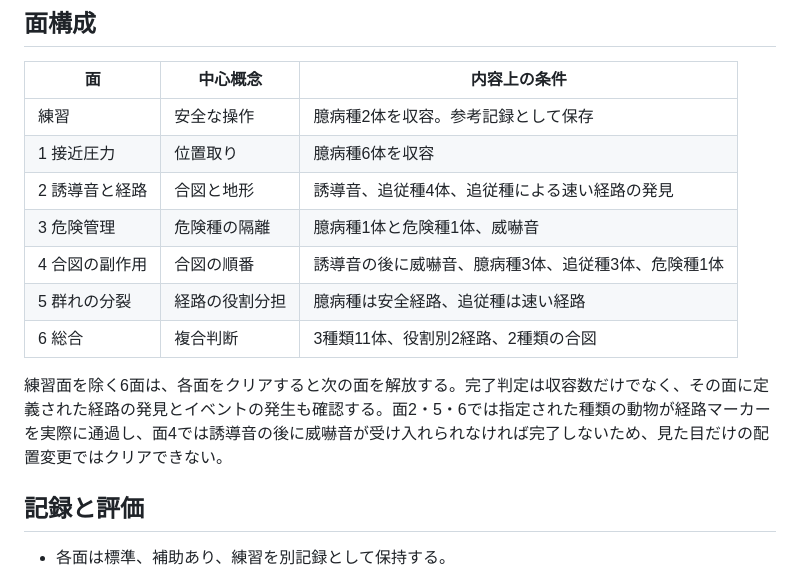
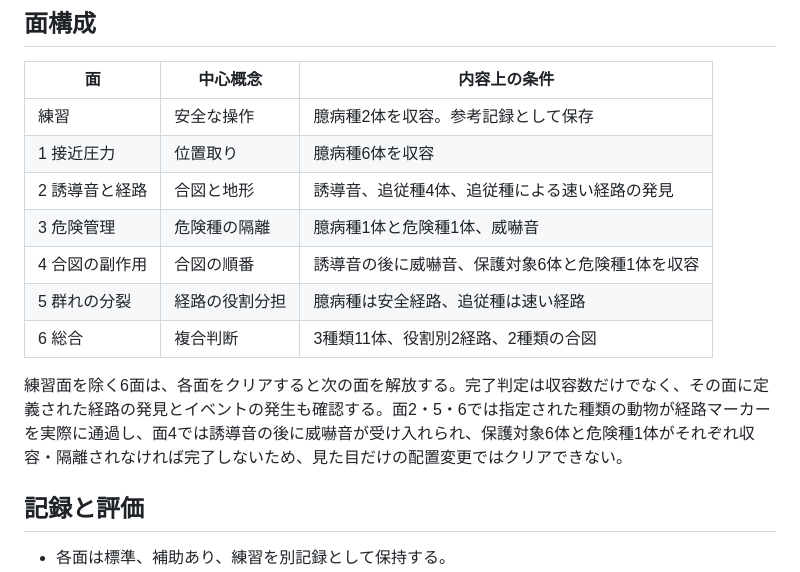
Before and after one commit to chameleonjp-lab/OITATE, a Markdown page: docs/P7_FORMAL_SPEC.md, the part around the change. GitHub-like rendering.

Commit message:
docs: align stage 4 specification with completion rule

```diff
--- a/docs/P7_FORMAL_SPEC.md
+++ b/docs/P7_FORMAL_SPEC.md
@@ -20,11 +20,11 @@ P7は、P5の縦切りシミュレーションを土台に、初回プレイヤ
 | 1 接近圧力 | 位置取り | 臆病種6体を収容 |
 | 2 誘導音と経路 | 合図と地形 | 誘導音、追従種4体、追従種による速い経路の発見 |
 | 3 危険管理 | 危険種の隔離 | 臆病種1体と危険種1体、威嚇音 |
-| 4 合図の副作用 | 合図の順番 | 誘導音の後に威嚇音、臆病種3体、追従種3体、危険種1体 |
+| 4 合図の副作用 | 合図の順番 | 誘導音の後に威嚇音、保護対象6体と危険種1体を収容 |
 | 5 群れの分裂 | 経路の役割分担 | 臆病種は安全経路、追従種は速い経路 |
 | 6 総合 | 複合判断 | 3種類11体、役割別2経路、2種類の合図 |
 
-練習面を除く6面は、各面をクリアすると次の面を解放する。完了判定は収容数だけでなく、その面に定義された経路の発見とイベントの発生も確認する。面2・5・6では指定された種類の動物が経路マーカーを実際に通過し、面4では誘導音の後に威嚇音が受け入れられなければ完了しないため、見た目だけの配置変更ではクリアできない。
+練習面を除く6面は、各面をクリアすると次の面を解放する。完了判定は収容数だけでなく、その面に定義された経路の発見とイベントの発生も確認する。面2・5・6では指定された種類の動物が経路マーカーを実際に通過し、面4では誘導音の後に威嚇音が受け入れられ、保護対象6体と危険種1体がそれぞれ収容・隔離されなければ完了しないため、見た目だけの配置変更ではクリアできない。
 
 ## 記録と評価
 
```
